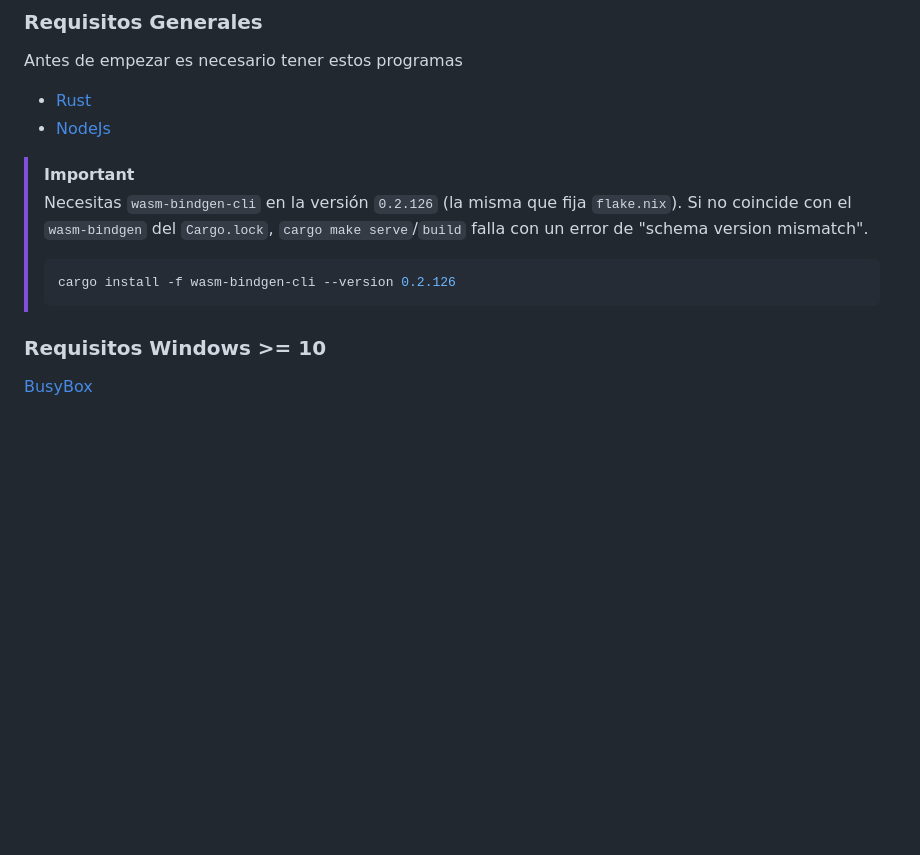
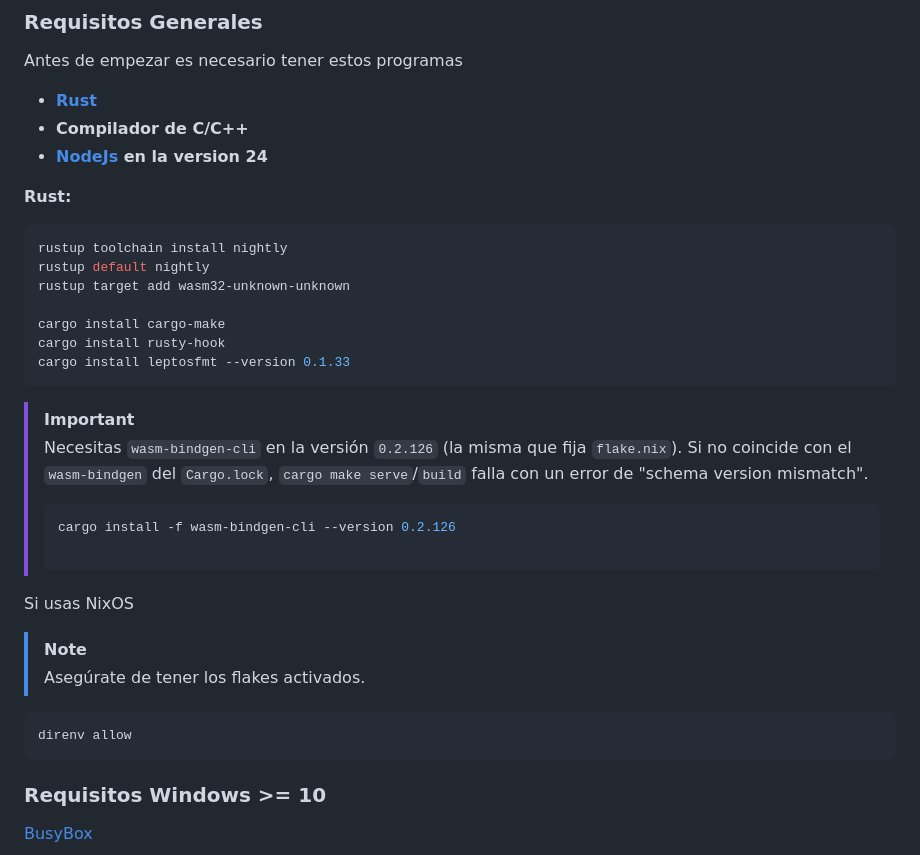
Before and after one commit to RustLangES/RustLangES.github.io, a Markdown page: README.md, the part around one of its changes. Rendered like a GitHub page; blank space fills up the shorter version.

````diff
--- a/README.md
+++ b/README.md
@@ -22,9 +22,21 @@
 
 Antes de empezar es necesario tener estos programas
 
-- [Rust](https://rust-lang.org/tools/install)
-- [NodeJs](https://nodejs.org)
+- **[Rust](https://rust-lang.org/tools/install)**
+- **Compilador de C/C++**
+- **[NodeJs](https://nodejs.org/en/download) en la version 24**
 
+**Rust:**
+
+```bash
+rustup toolchain install nightly
+rustup default nightly
+rustup target add wasm32-unknown-unknown
+
+cargo install cargo-make
+cargo install rusty-hook
+cargo install leptosfmt --version 0.1.33
+```
 
 > [!IMPORTANT]
 > Necesitas `wasm-bindgen-cli` en la versión `0.2.126` (la misma que fija
@@ -32,7 +44,16 @@ Antes de empezar es necesario tener estos programas
 > `cargo make serve`/`build` falla con un error de "schema version mismatch".
 > ```bash
 > cargo install -f wasm-bindgen-cli --version 0.2.126
-> ```
+>
+
+Si usas NixOS
+
+> [!NOTE]
+> Asegúrate de tener los flakes activados.
+
+```bash
+direnv allow
+```
 
 ### Requisitos Windows >= 10
 
````
Also changed, not shown: other parts of README.md (+6 -38 lines).
